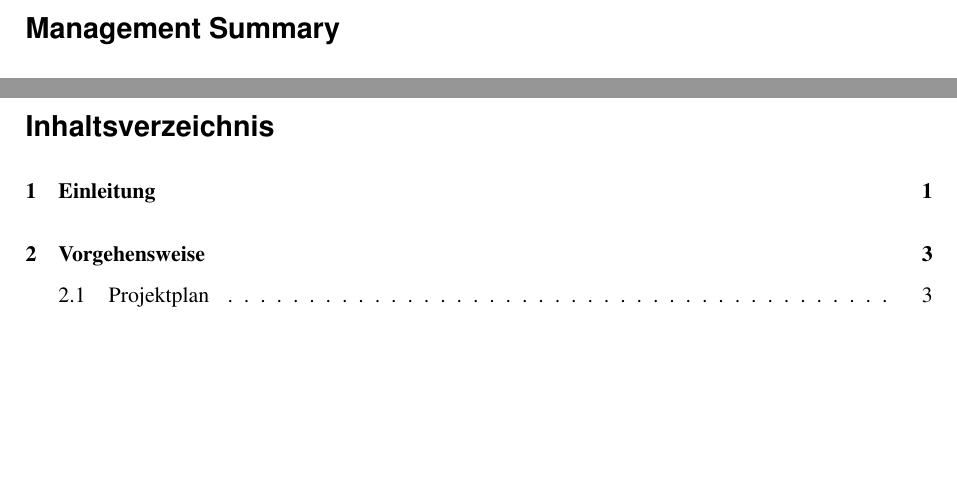
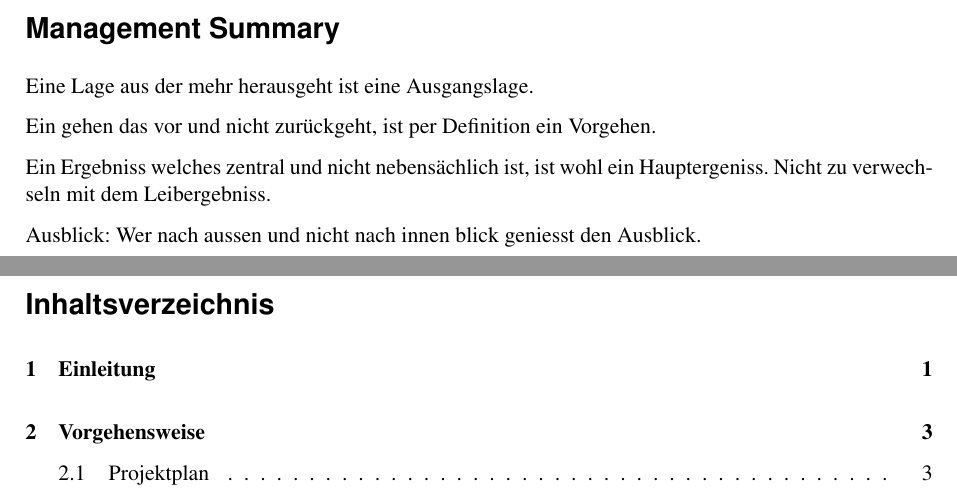
Before and after one commit to IP5-Cloudbasiertes-Praxisrufsystem/IP5-documentation, a LaTeX document (src/cloudbasiertes_praxisrufsystem.tex, which reads src/sections/abstract.tex): two parts of pages 3 and 4 of 61, joined at a grey line, cut so that both start at the same text, the shorter picture padded with empty space. Compiled offline with pdfLaTeX.

Commit message:
Add management summary structure

```diff
--- a/src/sections/abstract.tex
+++ b/src/sections/abstract.tex
@@ -20,4 +20,13 @@ Welche Benachrichtigungen relevant sind, kann entweder anhand des Senders oder d
 \clearpage
 \section*{Management Summary}
 
+Eine Lage aus der mehr herausgeht ist eine Ausgangslage.
+
+Ein gehen das vor und nicht zurückgeht, ist per Definition ein Vorgehen.
+
+Ein Ergebniss welches zentral und nicht nebensächlich ist, ist wohl ein Hauptergeniss.
+Nicht zu verwechseln mit dem Leibergebniss.
+
+Ausblick: Wer nach aussen und nicht nach innen blick geniesst den Ausblick.
+
 \clearpage
```
Also changed, not shown: out/cloudbasiertes_praxisrufsystem.pdf, src/sections/abstract.tex (2 more changed lines).
